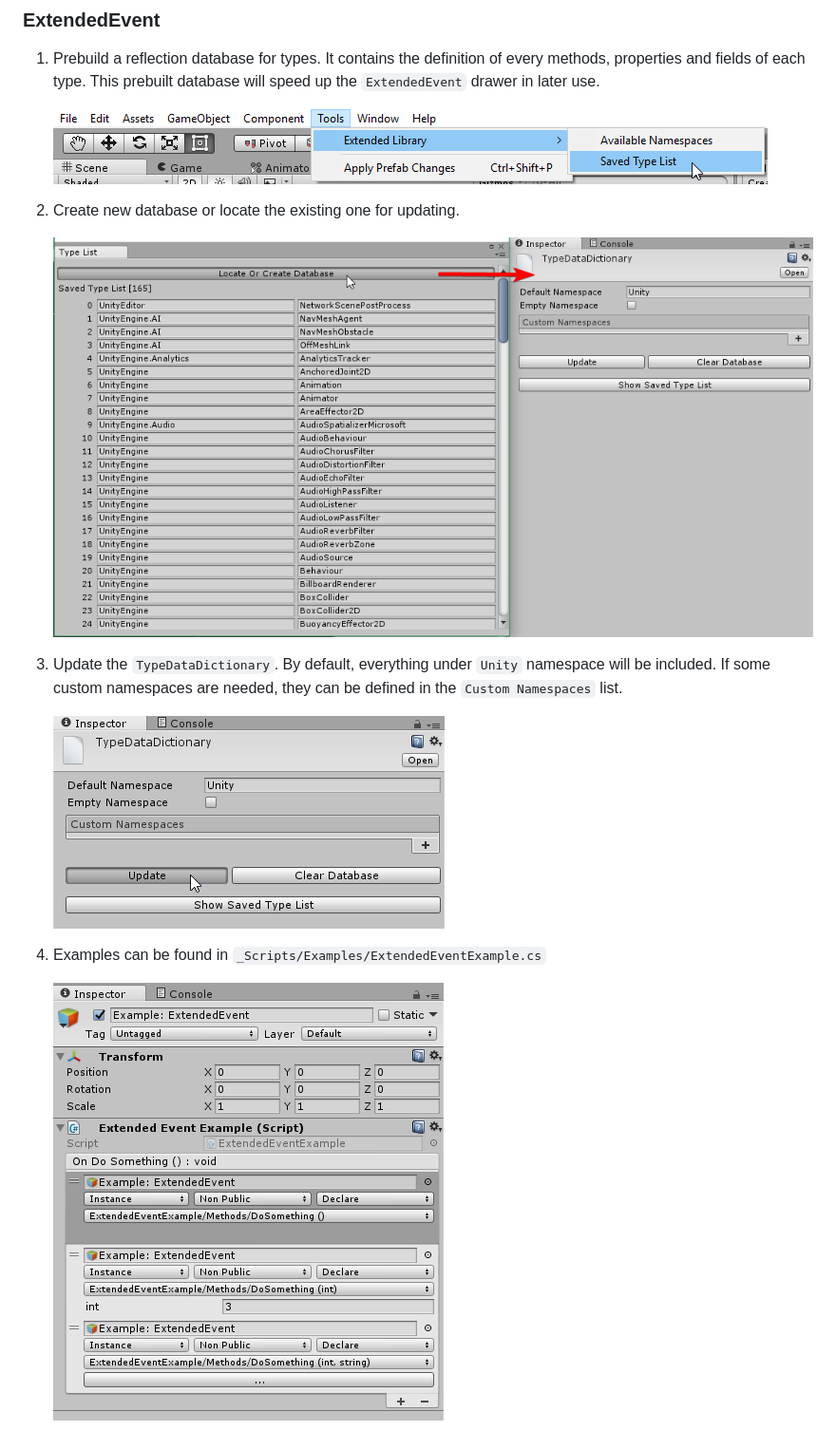
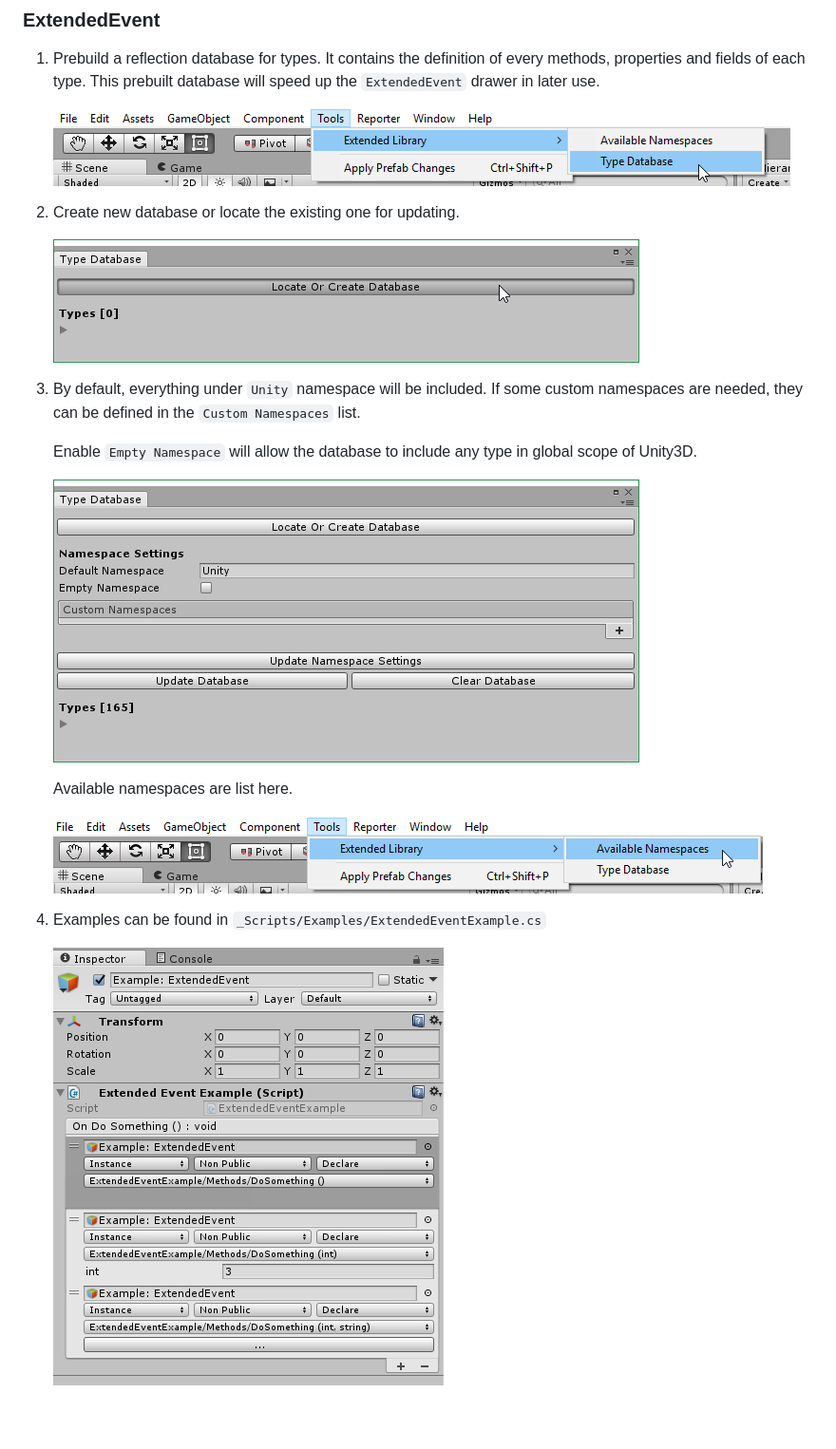
Before and after one commit to laicasaane/Unity3D.ExtendedLibrary, a Markdown page: README.md, the part around the change. Shown at 95% size. Rendered like a GitHub page; pictures changed too: Screenshots/extendedevent-1.png, Screenshots/extendedevent-2.png, Screenshots/extendedevent-3.png; blank space fills up the shorter version.

```diff
--- a/README.md
+++ b/README.md
@@ -38,10 +38,16 @@ Examples can be found in `_Scripts/Examples/NewFieldsExample.cs`.
 
     ![](Screenshots/extendedevent-2.png)
 
-3. Update the `TypeDataDictionary`. By default, everything under `Unity` namespace will be included. If some custom namespaces are needed, they can be defined in the `Custom Namespaces` list.
+3. By default, everything under `Unity` namespace will be included. If some custom namespaces are needed, they can be defined in the `Custom Namespaces` list.
+
+    Enable `Empty Namespace` will allow the database to include any type in global scope of Unity3D.
 
     ![](Screenshots/extendedevent-3.png)
 
+    Available namespaces are list here.
+
+    ![](Screenshots/extendedevent-4.png)
+
 4. Examples can be found in `_Scripts/Examples/ExtendedEventExample.cs`
 
-    ![](Screenshots/extendedevent-4.png)
+    ![](Screenshots/extendedevent-5.png)
```
Also changed, not shown: 1 other file.
